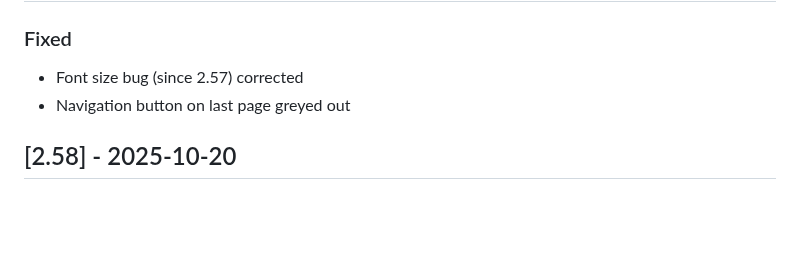
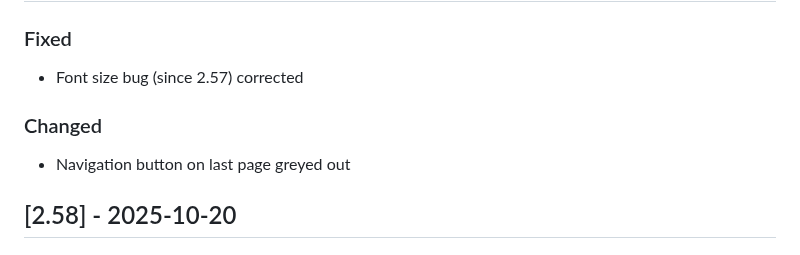
Before and after one commit to gaxmann/suhr, a Markdown page: CHANGELOG.md, the part around the change. GitHub-like rendering; blank space fills up the shorter version.

```diff
--- a/CHANGELOG.md
+++ b/CHANGELOG.md
@@ -9,6 +9,8 @@ All notable changes to this project will be documented in this file (tags: Added
 
 ### Fixed
 - Font size bug (since 2.57) corrected
+
+### Changed
 - Navigation button on last page greyed out
 
 ## [2.58] - 2025-10-20
```
